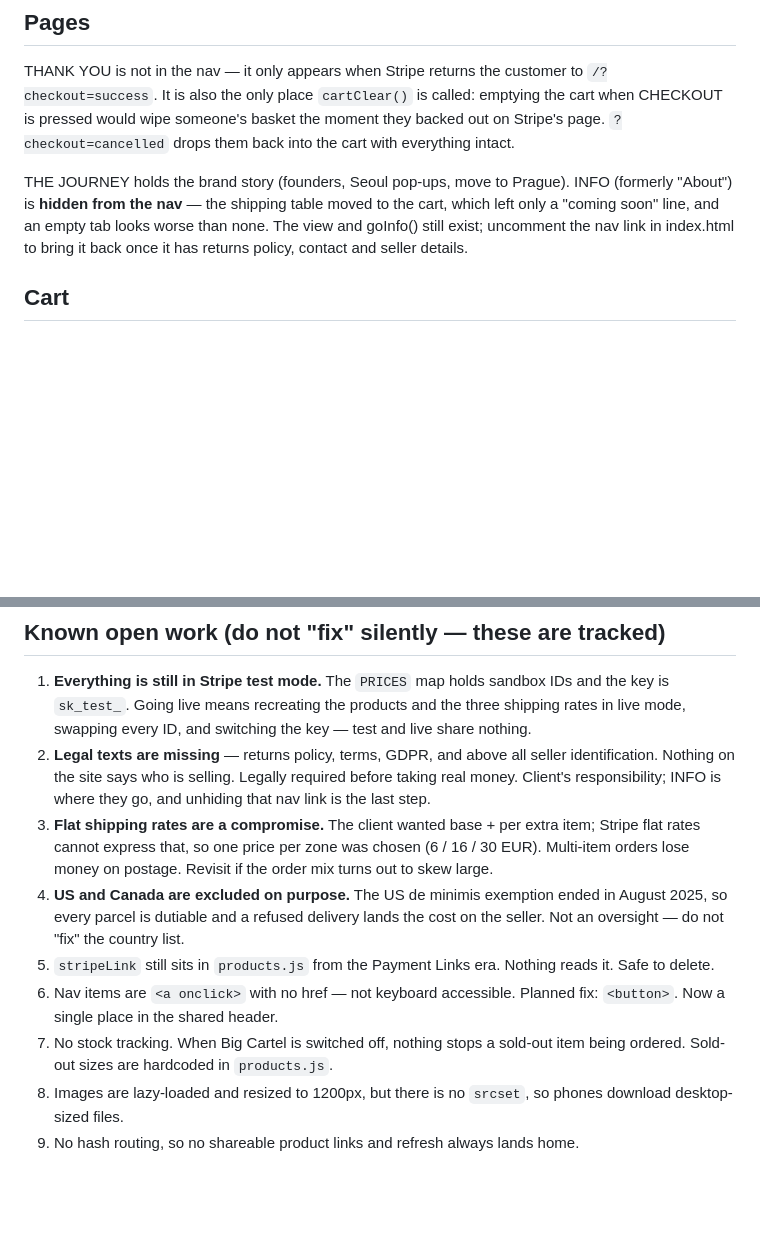
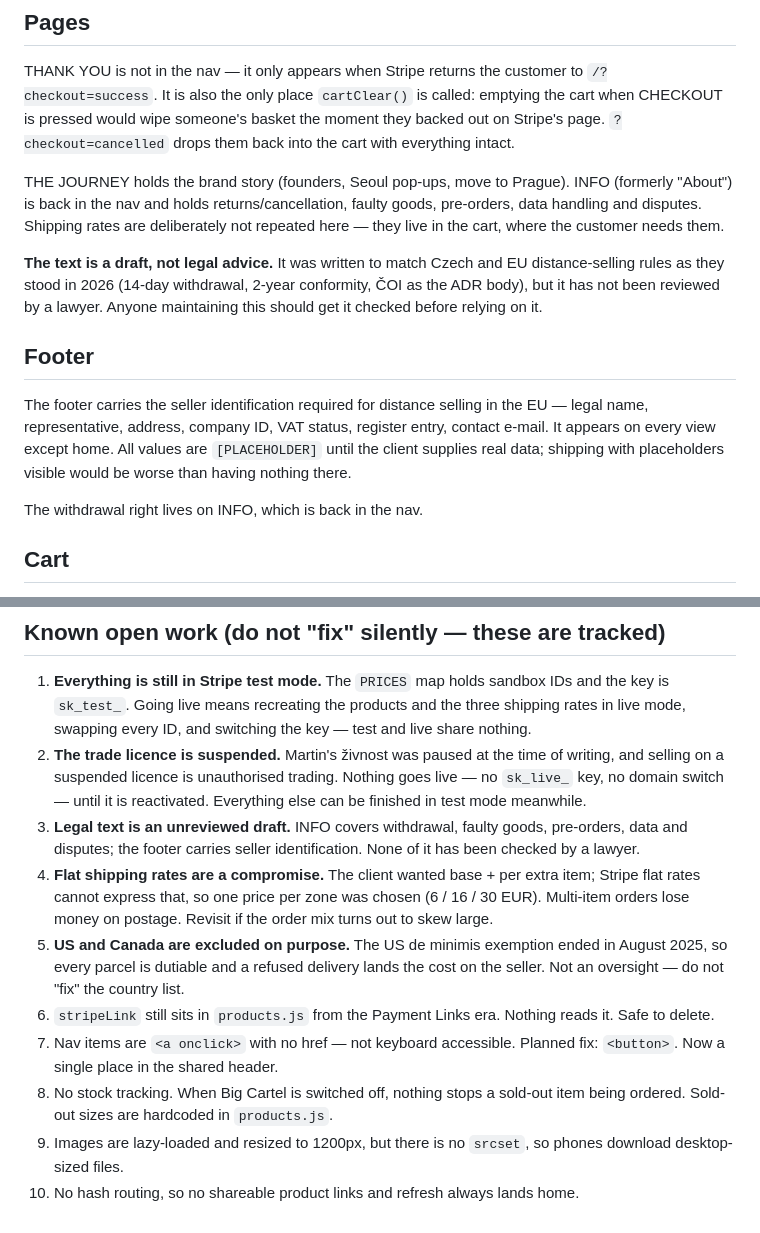
Before and after one commit to martinbartek12-beep/bart, a Markdown page: CLAUDE.md, 2 parts joined by grey strips. Drawn GitHub-style; blank space fills up the shorter version.

```diff
--- a/CLAUDE.md
+++ b/CLAUDE.md
@@ -87,10 +87,24 @@ moment they backed out on Stripe's page. `?checkout=cancelled` drops them back
 into the cart with everything intact.
 
 THE JOURNEY holds the brand story (founders, Seoul pop-ups, move to Prague).
-INFO (formerly "About") is **hidden from the nav** — the shipping table moved to
-the cart, which left only a "coming soon" line, and an empty tab looks worse than
-none. The view and goInfo() still exist; uncomment the nav link in index.html to
-bring it back once it has returns policy, contact and seller details.
+INFO (formerly "About") is back in the nav and holds returns/cancellation, faulty
+goods, pre-orders, data handling and disputes. Shipping rates are deliberately
+not repeated here — they live in the cart, where the customer needs them.
+
+**The text is a draft, not legal advice.** It was written to match Czech and EU
+distance-selling rules as they stood in 2026 (14-day withdrawal, 2-year
+conformity, ČOI as the ADR body), but it has not been reviewed by a lawyer.
+Anyone maintaining this should get it checked before relying on it.
+
+## Footer
+
+The footer carries the seller identification required for distance selling in
+the EU — legal name, representative, address, company ID, VAT status, register
+entry, contact e-mail. It appears on every view except home. All values are
+`[PLACEHOLDER]` until the client supplies real data; shipping with placeholders
+visible would be worse than having nothing there.
+
+The withdrawal right lives on INFO, which is back in the nav.
 
 ## Cart
 
@@ -115,23 +129,26 @@ sold out since the customer's last visit is dropped rather than reaching checkou
    IDs and the key is `sk_test_`. Going live means recreating the products and
    the three shipping rates in live mode, swapping every ID, and switching the
    key — test and live share nothing.
-2. **Legal texts are missing** — returns policy, terms, GDPR, and above all
-   seller identification. Nothing on the site says who is selling. Legally
-   required before taking real money. Client's responsibility; INFO is where
-   they go, and unhiding that nav link is the last step.
-3. **Flat shipping rates are a compromise.** The client wanted base + per extra
+2. **The trade licence is suspended.** Martin's živnost was paused at the time
+   of writing, and selling on a suspended licence is unauthorised trading.
+   Nothing goes live — no `sk_live_` key, no domain switch — until it is
+   reactivated. Everything else can be finished in test mode meanwhile.
+3. **Legal text is an unreviewed draft.** INFO covers withdrawal, faulty goods,
+   pre-orders, data and disputes; the footer carries seller identification.
+   None of it has been checked by a lawyer.
+4. **Flat shipping rates are a compromise.** The client wanted base + per extra
    item; Stripe flat rates cannot express that, so one price per zone was chosen
    (6 / 16 / 30 EUR). Multi-item orders lose money on postage. Revisit if the
    order mix turns out to skew large.
-4. **US and Canada are excluded on purpose.** The US de minimis exemption ended
+5. **US and Canada are excluded on purpose.** The US de minimis exemption ended
    in August 2025, so every parcel is dutiable and a refused delivery lands the
    cost on the seller. Not an oversight — do not "fix" the country list.
-5. `stripeLink` still sits in `products.js` from the Payment Links era. Nothing
+6. `stripeLink` still sits in `products.js` from the Payment Links era. Nothing
    reads it. Safe to delete.
-6. Nav items are `<a onclick>` with no href — not keyboard accessible.
+7. Nav items are `<a onclick>` with no href — not keyboard accessible.
    Planned fix: `<button>`. Now a single place in the shared header.
-7. No stock tracking. When Big Cartel is switched off, nothing stops a sold-out
+8. No stock tracking. When Big Cartel is switched off, nothing stops a sold-out
    item being ordered. Sold-out sizes are hardcoded in `products.js`.
-8. Images are lazy-loaded and resized to 1200px, but there is no `srcset`, so
+9. Images are lazy-loaded and resized to 1200px, but there is no `srcset`, so
    phones download desktop-sized files.
-9. No hash routing, so no shareable product links and refresh always lands home.
+10. No hash routing, so no shareable product links and refresh always lands home.
```
